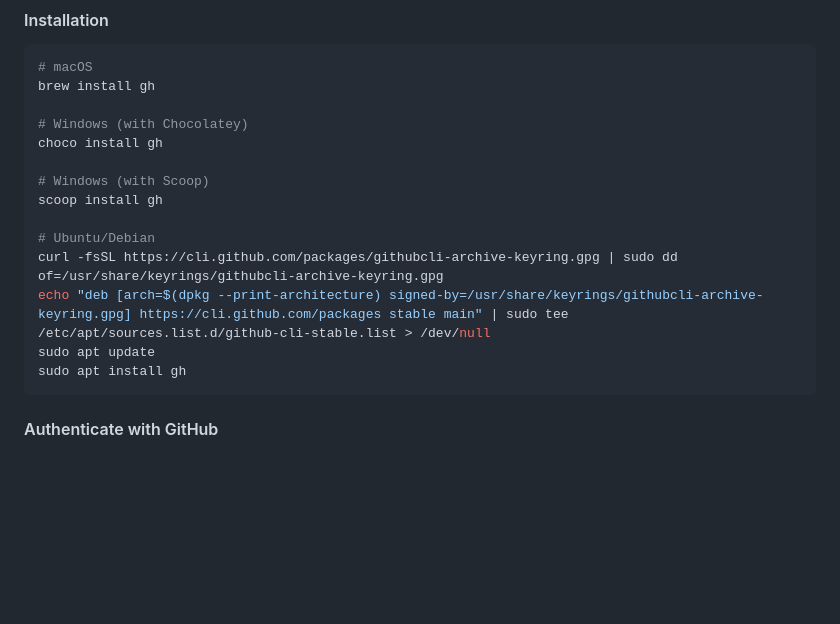
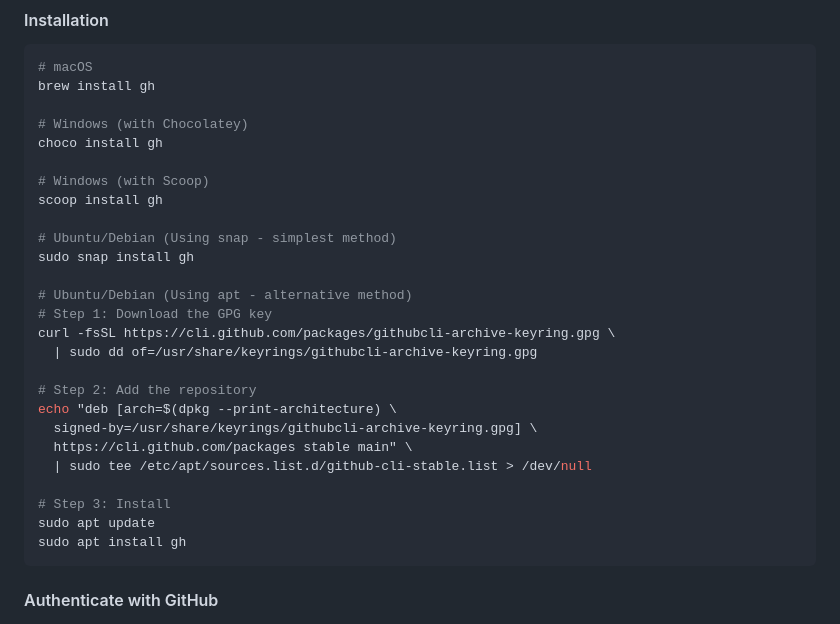
Before and after one commit to Baneeishaque/account_ledger_flutter, a Markdown page: GITHUB_TOPICS.md, the part around the change. GitHub-like rendering; blank space fills up the shorter version.

Commit message:
Improve readability of Ubuntu/Debian installation commands
Co-authored-by: Baneeishaque <6133009+Baneeishaque@users.noreply.github.com>

````diff
--- a/GITHUB_TOPICS.md
+++ b/GITHUB_TOPICS.md
@@ -100,9 +100,21 @@ choco install gh
 # Windows (with Scoop)
 scoop install gh
 
-# Ubuntu/Debian
-curl -fsSL https://cli.github.com/packages/githubcli-archive-keyring.gpg | sudo dd of=/usr/share/keyrings/githubcli-archive-keyring.gpg
-echo "deb [arch=$(dpkg --print-architecture) signed-by=/usr/share/keyrings/githubcli-archive-keyring.gpg] https://cli.github.com/packages stable main" | sudo tee /etc/apt/sources.list.d/github-cli-stable.list > /dev/null
+# Ubuntu/Debian (Using snap - simplest method)
+sudo snap install gh
+
+# Ubuntu/Debian (Using apt - alternative method)
+# Step 1: Download the GPG key
+curl -fsSL https://cli.github.com/packages/githubcli-archive-keyring.gpg \
+  | sudo dd of=/usr/share/keyrings/githubcli-archive-keyring.gpg
+
+# Step 2: Add the repository
+echo "deb [arch=$(dpkg --print-architecture) \
+  signed-by=/usr/share/keyrings/githubcli-archive-keyring.gpg] \
+  https://cli.github.com/packages stable main" \
+  | sudo tee /etc/apt/sources.list.d/github-cli-stable.list > /dev/null
+
+# Step 3: Install
 sudo apt update
 sudo apt install gh
 ```
````
